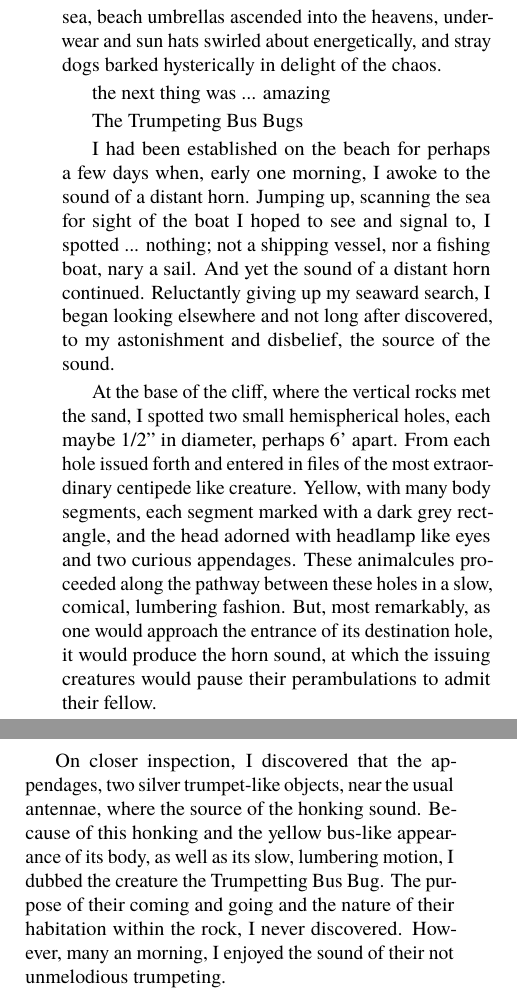
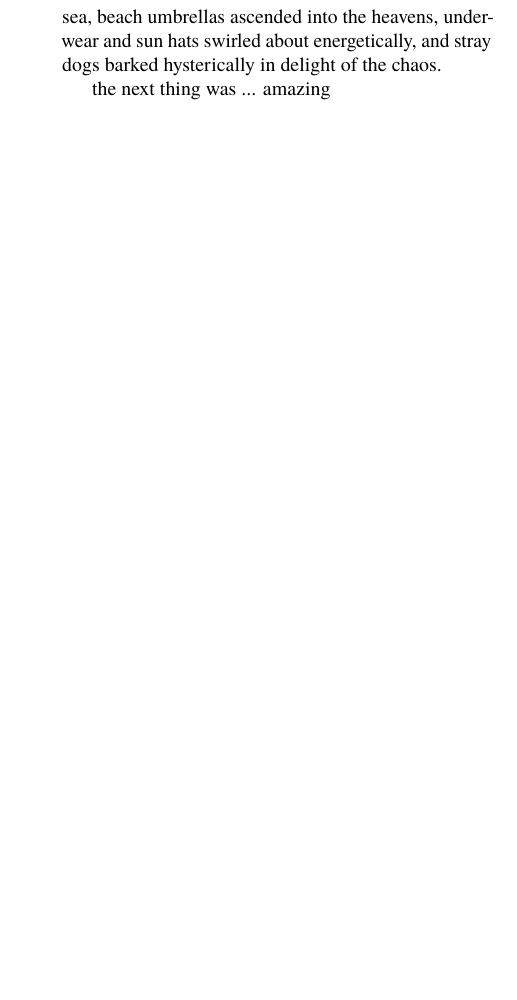
Before and after one commit to lixiaolan/cretanTails, a LaTeX book (cretanTails/cretanTails.tex): two parts of pages 9 and 10 of 12 before the commit and part of page 9 of 10 after it, the two joined at a grey line, cut so that both start at the same text, the shorter picture padded with empty space. Compiled offline with pdfLaTeX.

Commit message:
moved bug story out of cretanTails

```diff
--- a/cretanTails/cretanTails.tex
+++ b/cretanTails/cretanTails.tex
@@ -92,14 +92,6 @@ Quickly tiring of his swimming and not a little disappointed that his manly disp
 
 the next thing was ... amazing
 
-The Trumpeting Bus Bugs
-
-I had been established on the beach for perhaps a few days when, early one morning, I awoke to the sound of a distant horn.  Jumping up, scanning the sea for sight of the boat I hoped to see and signal to, I spotted ... nothing; not a shipping vessel, nor a fishing boat, nary a sail.  And yet the sound of a distant horn continued.  Reluctantly giving up my seaward search, I began looking elsewhere and not long after discovered, to my astonishment and disbelief, the source of the sound.
-
-At the base of the cliff, where the vertical rocks met the sand, I spotted two small hemispherical holes, each maybe 1/2" in diameter, perhaps 6' apart.  From each hole issued forth and entered in files of the most extraordinary centipede like creature.  Yellow, with many body segments, each segment marked with a dark grey rectangle, and the head adorned with headlamp like eyes and two curious appendages.  These animalcules proceeded along the pathway between these holes in a slow, comical, lumbering fashion.  But, most remarkably, as one would approach the entrance of its destination hole, it would produce the horn sound, at which the issuing creatures would pause their perambulations to admit their fellow.
-
-On closer inspection, I discovered that the appendages, two silver trumpet-like objects, near the usual antennae, where the source of the honking sound.  Because of this honking and the yellow bus-like appearance of its body, as well as its slow, lumbering motion, I dubbed the creature the Trumpetting Bus Bug.  The purpose of their coming and going and the nature of their habitation within the rock, I never discovered.  However, many an morning, I enjoyed the sound of their not unmelodious trumpeting.
-
 % Outline:
 
 % 1 Guy goes onto beach, jumps in water, comes out.
```
